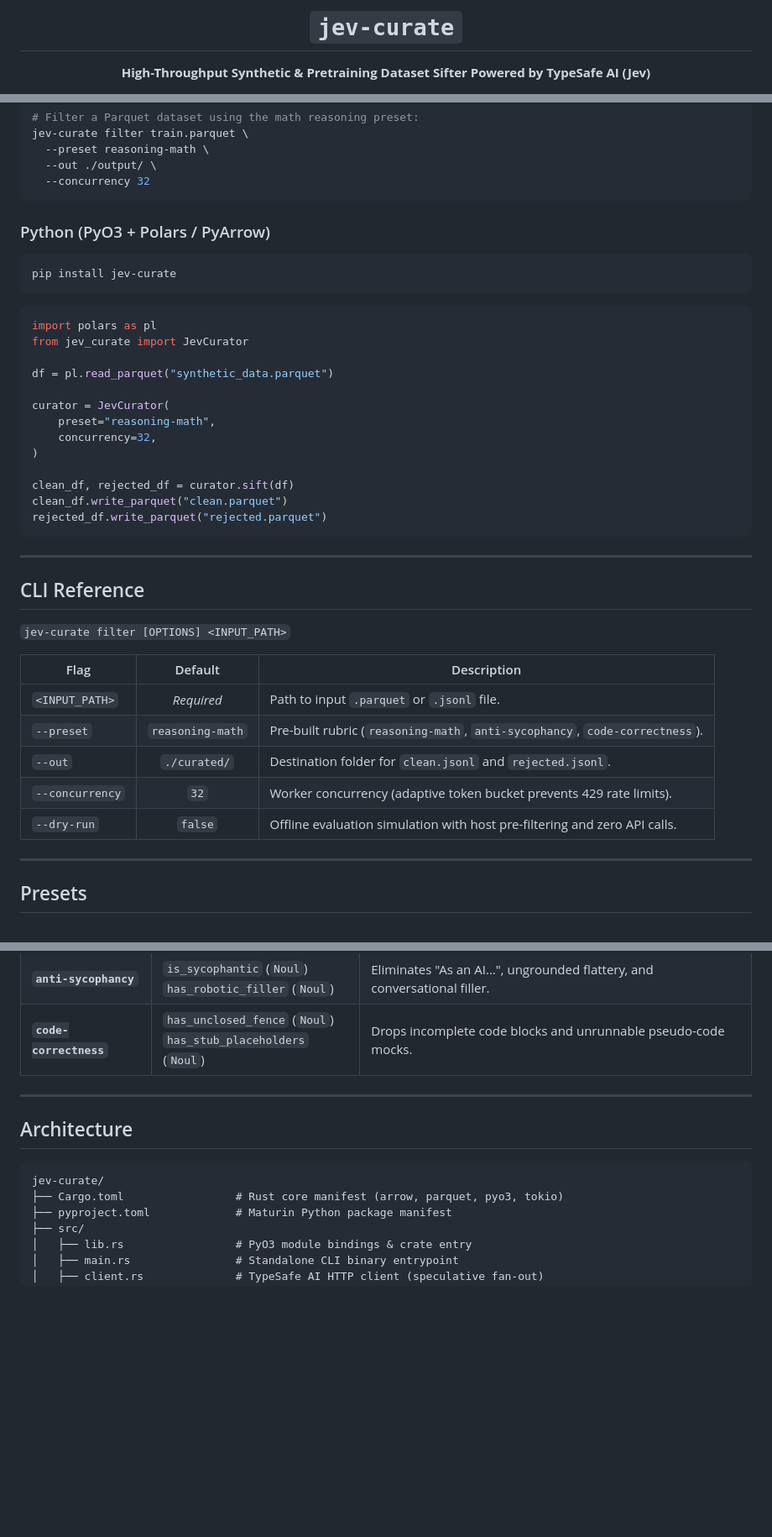
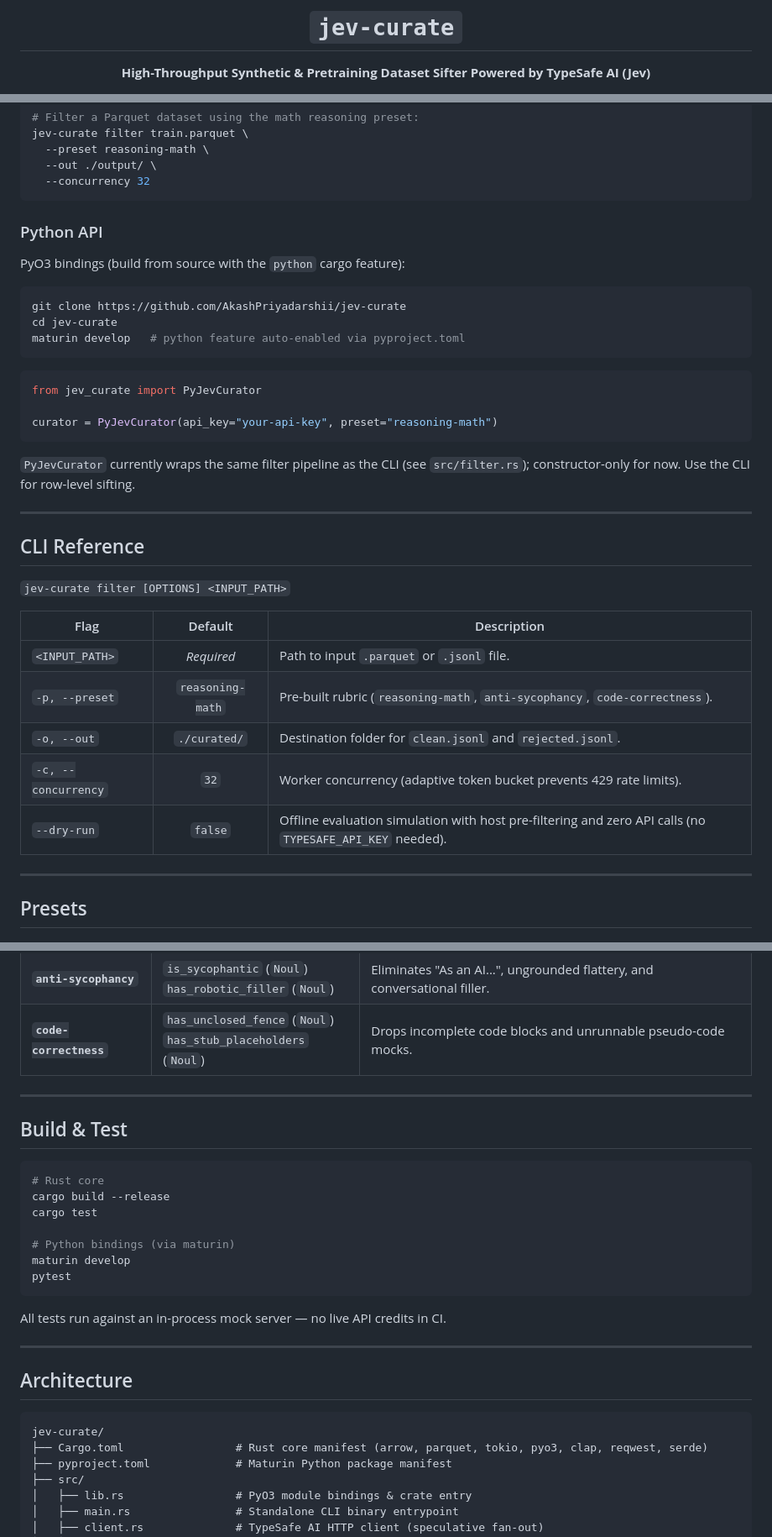
Before and after one commit to AkashPriyadarshii/jev-curate, a Markdown page: README.md, 3 parts joined by grey strips. Shown at 84% size. GitHub-like rendering; blank space fills up the shorter version.

Commit message:
docs: fix README claims, Python API, and ecosystem links

````diff
--- a/README.md
+++ b/README.md
@@ -1,6 +1,6 @@
 <!--
 Title: jev-curate — High-Throughput Synthetic & Pretraining Dataset Sifter Powered by TypeSafe AI (Jev System One)
-Description: High-throughput synthetic & pretraining dataset curation pipeline in Rust & Python powered by TypeSafe AI's Jev model (api.typesafe.ai). Stream, filter, and score millions of Parquet and JSONL rows at 1,500+ records/sec using Jev System One typed decisions (Choice, Score, Noul), speculative fan-out, and calibrated post-training reasoning rubrics.
+Description: High-throughput synthetic & pretraining dataset curation pipeline in Rust & Python powered by TypeSafe AI's Jev model (api.typesafe.ai). Stream, filter, and score millions of Parquet and JSONL rows targeting 1,500+ records/sec using Jev System One typed decisions (Choice, Score, Noul), speculative fan-out, and calibrated post-training reasoning rubrics.
 Keywords: typesafe ai, type safe ai, jev, api.typesafe.ai, jev-1.13.0, jev-latest, system one, choice, score, noul, dataset curation, synthetic data filtering, pretraining datasets, post-training, fine-tuning, rlcd, reasoning models, parquet, arrow, polars, pyarrow, pyo3, rust, jsonl, llm evaluation, speculative fan-out
 -->
 
@@ -57,26 +56,21 @@ jev-curate filter train.parquet \
   --concurrency 32
 ```
 
-### Python (PyO3 + Polars / PyArrow)
+### Python API
+PyO3 bindings (build from source with the `python` cargo feature):
 ```bash
-pip install jev-curate
+git clone https://github.com/AkashPriyadarshii/jev-curate
+cd jev-curate
+maturin develop   # python feature auto-enabled via pyproject.toml
 ```
 
 ```python
-import polars as pl
-from jev_curate import JevCurator
+from jev_curate import PyJevCurator
 
-df = pl.read_parquet("synthetic_data.parquet")
+curator = PyJevCurator(api_key="your-api-key", preset="reasoning-math")
+```
 
-curator = JevCurator(
-    preset="reasoning-math",
-    concurrency=32,
-)
-
-clean_df, rejected_df = curator.sift(df)
-clean_df.write_parquet("clean.parquet")
-rejected_df.write_parquet("rejected.parquet")
-```
+`PyJevCurator` currently wraps the same filter pipeline as the CLI (see `src/filter.rs`); constructor-only for now. Use the CLI for row-level sifting.
 
 ---
 
@@ -87,10 +81,10 @@ rejected_df.write_parquet("rejected.parquet")
 | Flag | Default | Description |
 |---|:---:|---|
 | `<INPUT_PATH>` | *Required* | Path to input `.parquet` or `.jsonl` file. |
-| `--preset` | `reasoning-math` | Pre-built rubric (`reasoning-math`, `anti-sycophancy`, `code-correctness`). |
-| `--out` | `./curated/` | Destination folder for `clean.jsonl` and `rejected.jsonl`. |
-| `--concurrency` | `32` | Worker concurrency (adaptive token bucket prevents 429 rate limits). |
-| `--dry-run` | `false` | Offline evaluation simulation with host pre-filtering and zero API calls. |
+| `-p, --preset` | `reasoning-math` | Pre-built rubric (`reasoning-math`, `anti-sycophancy`, `code-correctness`). |
+| `-o, --out` | `./curated/` | Destination folder for `clean.jsonl` and `rejected.jsonl`. |
+| `-c, --concurrency` | `32` | Worker concurrency (adaptive token bucket prevents 429 rate limits). |
+| `--dry-run` | `false` | Offline evaluation simulation with host pre-filtering and zero API calls (no `TYPESAFE_API_KEY` needed). |
 
 ---
 
@@ -104,11 +98,27 @@ rejected_df.write_parquet("rejected.parquet")
 
 ---
 
+## Build & Test
+
+```bash
+# Rust core
+cargo build --release
+cargo test
+
+# Python bindings (via maturin)
+maturin develop
+pytest
+```
+
+All tests run against an in-process mock server — no live API credits in CI.
+
+---
+
 ## Architecture
 
 ```
 jev-curate/
-├── Cargo.toml                 # Rust core manifest (arrow, parquet, pyo3, tokio)
+├── Cargo.toml                 # Rust core manifest (arrow, parquet, tokio, pyo3, clap, reqwest, serde)
 ├── pyproject.toml             # Maturin Python package manifest
 ├── src/
 │   ├── lib.rs                 # PyO3 module bindings & crate entry
````
Also changed, not shown: other parts of README.md (+6 -5 lines).
